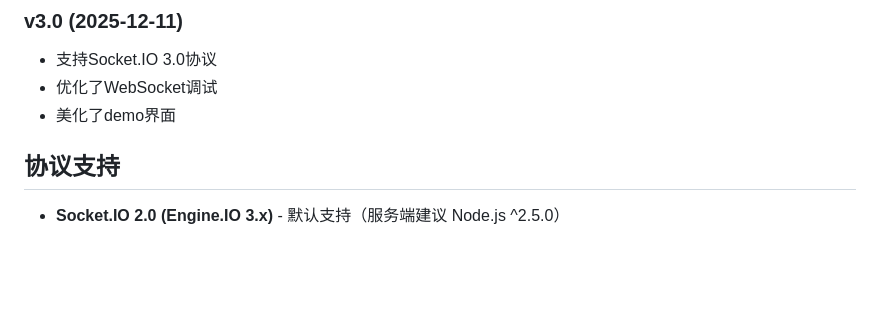
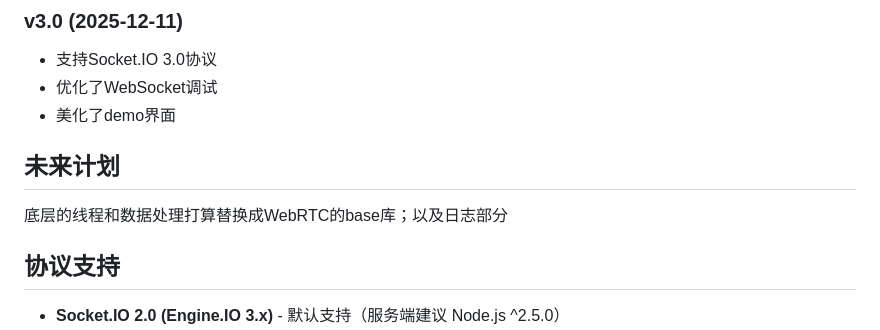
Before and after one commit to hosten1/RTCVPSocketIO, a Markdown page: README.md, the part around the change. Rendered like a GitHub page; blank space fills up the shorter version.

```diff
--- a/README.md
+++ b/README.md
@@ -23,6 +23,9 @@ Socket.IO client for iOS. Supports Socket.IO 2.0+ and 3.0+ with a clean architec
 - 支持Socket.IO 3.0协议
 - 优化了WebSocket调试
 - 美化了demo界面
+
+## 未来计划
+底层的线程和数据处理打算替换成WebRTC的base库；以及日志部分
 
 ## 协议支持
 - **Socket.IO 2.0 (Engine.IO 3.x)** - 默认支持（服务端建议 Node.js ^2.5.0）
```
